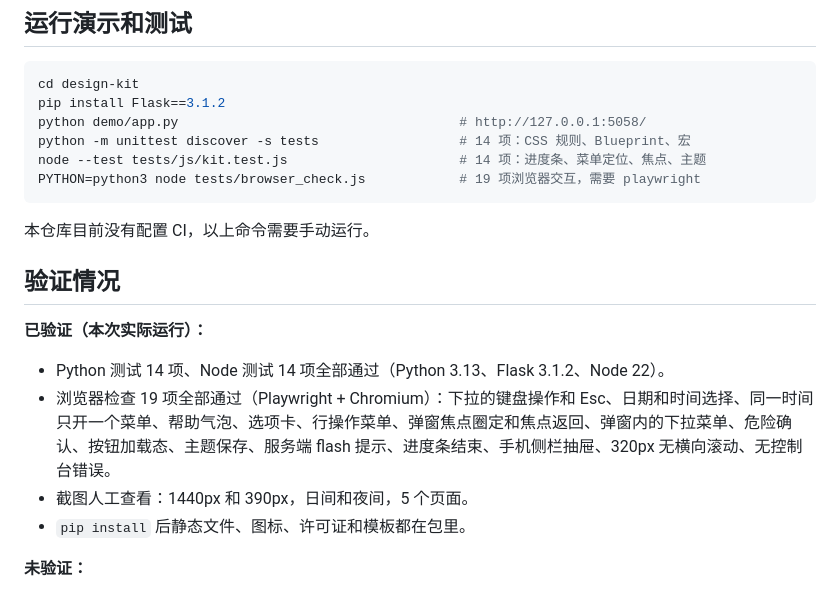
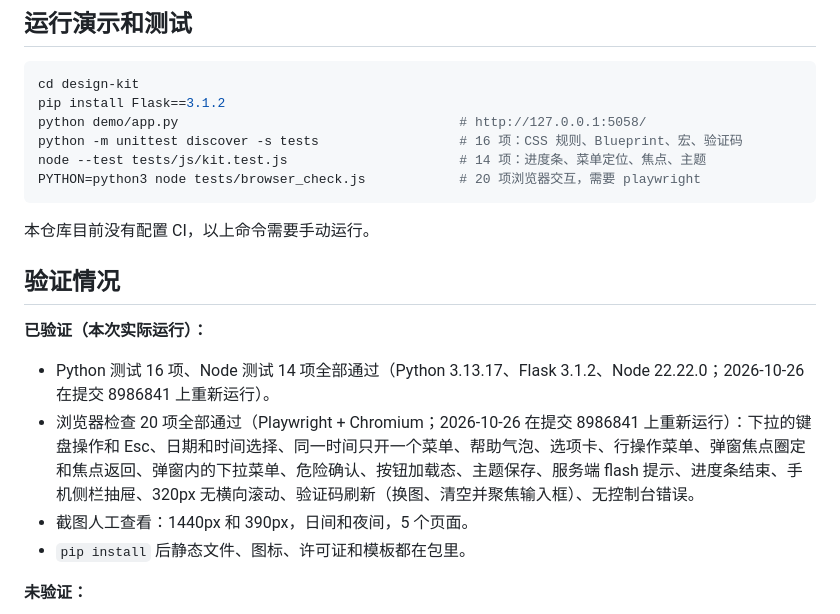
Before and after one commit to blackseanow/design-kit, a Markdown page: README.md, the part around the change. GitHub-like rendering.

Commit message:
docs: update test counts after the captcha component
Python tests 16 (was 14), browser checks 20 (was 19); add the captcha
refresh check to the list and note when and where they were rerun.

Co-Authored-By: Claude Opus 5.5 <noreply@anthropic.com>
Claude-Session: https://claude.ai/code/session_01XR3RQtk1Go8oN3YBQ9yJe5

````diff
--- a/README.md
+++ b/README.md
@@ -153,9 +153,9 @@ def shell():
 cd design-kit
 pip install Flask==3.1.2
 python demo/app.py                                    # http://127.0.0.1:5058/
-python -m unittest discover -s tests                  # 14 项：CSS 规则、Blueprint、宏
+python -m unittest discover -s tests                  # 16 项：CSS 规则、Blueprint、宏、验证码
 node --test tests/js/kit.test.js                      # 14 项：进度条、菜单定位、焦点、主题
-PYTHON=python3 node tests/browser_check.js            # 19 项浏览器交互，需要 playwright
+PYTHON=python3 node tests/browser_check.js            # 20 项浏览器交互，需要 playwright
 ```
 
 本仓库目前没有配置 CI，以上命令需要手动运行。
@@ -163,8 +163,8 @@ PYTHON=python3 node tests/browser_check.js            # 19 项浏览器交互，
 ## 验证情况
 
 **已验证（本次实际运行）：**
-- Python 测试 14 项、Node 测试 14 项全部通过（Python 3.13、Flask 3.1.2、Node 22）。
-- 浏览器检查 19 项全部通过（Playwright + Chromium）：下拉的键盘操作和 Esc、日期和时间选择、同一时间只开一个菜单、帮助气泡、选项卡、行操作菜单、弹窗焦点圈定和焦点返回、弹窗内的下拉菜单、危险确认、按钮加载态、主题保存、服务端 flash 提示、进度条结束、手机侧栏抽屉、320px 无横向滚动、无控制台错误。
+- Python 测试 16 项、Node 测试 14 项全部通过（Python 3.13.17、Flask 3.1.2、Node 22.22.0；2026-10-26 在提交 8986841 上重新运行）。
+- 浏览器检查 20 项全部通过（Playwright + Chromium；2026-10-26 在提交 8986841 上重新运行）：下拉的键盘操作和 Esc、日期和时间选择、同一时间只开一个菜单、帮助气泡、选项卡、行操作菜单、弹窗焦点圈定和焦点返回、弹窗内的下拉菜单、危险确认、按钮加载态、主题保存、服务端 flash 提示、进度条结束、手机侧栏抽屉、320px 无横向滚动、验证码刷新（换图、清空并聚焦输入框）、无控制台错误。
 - 截图人工查看：1440px 和 390px，日间和夜间，5 个页面。
 - `pip install` 后静态文件、图标、许可证和模板都在包里。
 
````
